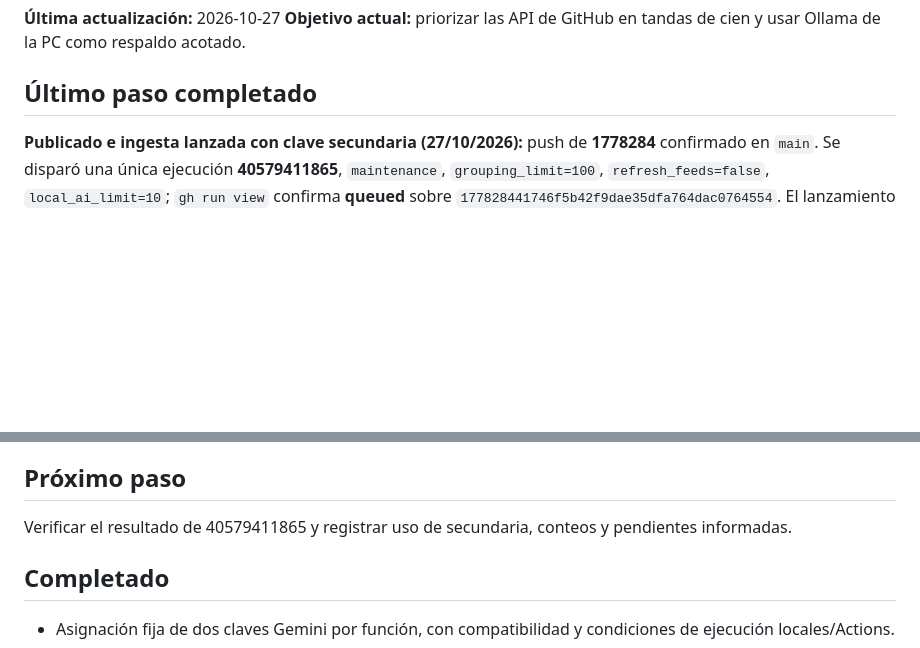
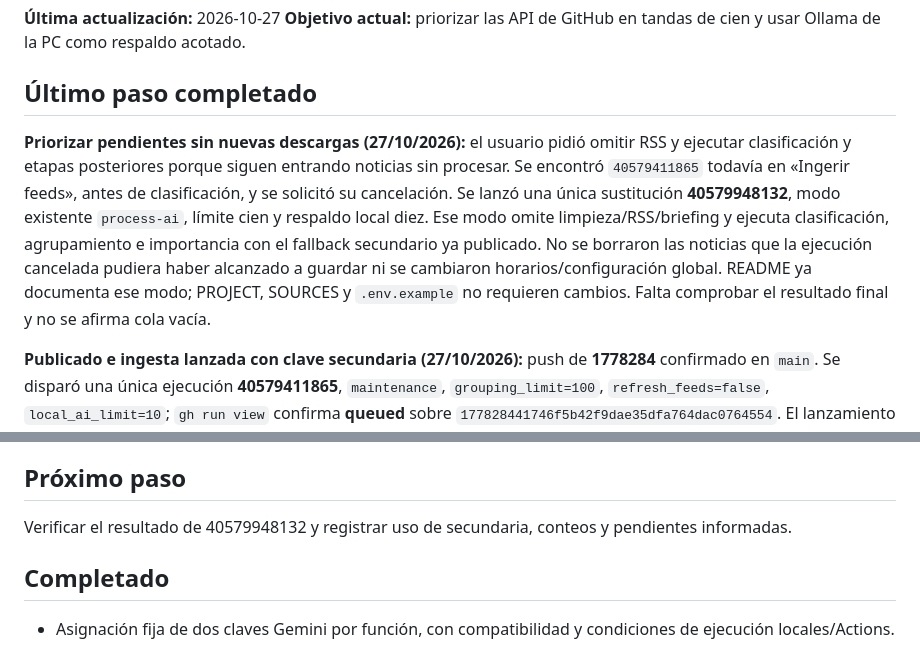
Before and after one commit to NicoGauchat/Grupo5_TAP_GauchatMalletPoggi, a Markdown page: STATUS.md, 2 parts joined by grey strips. Drawn GitHub-style; blank space fills up the shorter version.

Commit message:
Record AI-only processing without additional RSS ingestion

```diff
--- a/STATUS.md
+++ b/STATUS.md
@@ -4,6 +4,8 @@
 **Objetivo actual:** priorizar las API de GitHub en tandas de cien y usar Ollama de la PC como respaldo acotado.
 
 ## Último paso completado
+
+**Priorizar pendientes sin nuevas descargas (27/10/2026):** el usuario pidió omitir RSS y ejecutar clasificación y etapas posteriores porque siguen entrando noticias sin procesar. Se encontró `40579411865` todavía en «Ingerir feeds», antes de clasificación, y se solicitó su cancelación. Se lanzó una única sustitución **40579948132**, modo existente `process-ai`, límite cien y respaldo local diez. Ese modo omite limpieza/RSS/briefing y ejecuta clasificación, agrupamiento e importancia con el fallback secundario ya publicado. No se borraron las noticias que la ejecución cancelada pudiera haber alcanzado a guardar ni se cambiaron horarios/configuración global. README ya documenta ese modo; PROJECT, SOURCES y `.env.example` no requieren cambios. Falta comprobar el resultado final y no se afirma cola vacía.
 
 **Publicado e ingesta lanzada con clave secundaria (27/10/2026):** push de **1778284** confirmado en `main`. Se disparó una única ejecución **40579411865**, `maintenance`, `grouping_limit=100`, `refresh_feeds=false`, `local_ai_limit=10`; `gh run view` confirma **queued** sobre `177828441746f5b42f9dae35dfa764dac0764554`. El lanzamiento está confirmado, no su procesamiento ni sus conteos finales. No se cambió ningún secreto ni se desplegó Render. La documentación de esta operación no requiere cambios adicionales fuera de STATUS.
 
@@ -409,7 +411,7 @@ La corrección de Gunicorn 26.2.0 ya está integrada en `main` mediante el commi
 
 ## Próximo paso
 
-Verificar el resultado de 40579411865 y registrar uso de secundaria, conteos y pendientes informadas.
+Verificar el resultado de 40579948132 y registrar uso de secundaria, conteos y pendientes informadas.
 
 ## Completado
 
```
